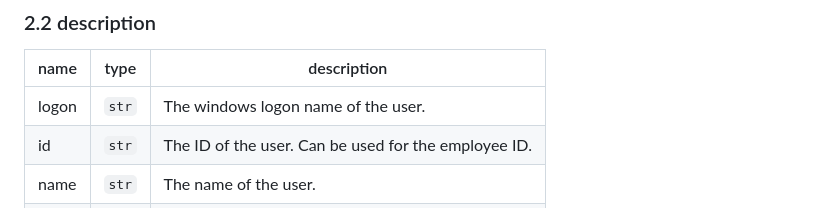
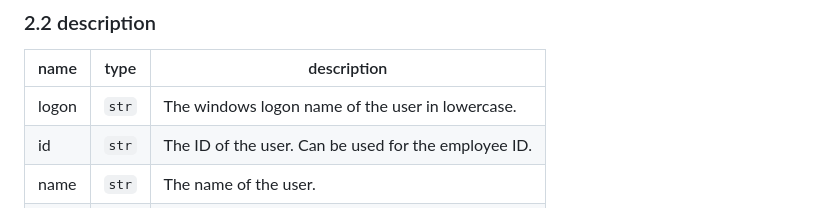
Before and after one commit to deloarts/pytia-property-manager, a Markdown page: docs/SAMPLE_FILES.md, the part around the change. Drawn GitHub-style.

```diff
--- a/docs/SAMPLE_FILES.md
+++ b/docs/SAMPLE_FILES.md
@@ -171,7 +171,7 @@ This file contains a list of users known to the system.
 
 name | type | description
 --- | --- | ---
-logon | `str` | The windows logon name of the user.
+logon | `str` | The windows logon name of the user in lowercase.
 id | `str` | The ID of the user. Can be used for the employee ID.
 name | `str` | The name of the user.
 mail | `str` | The users mail address.
```
